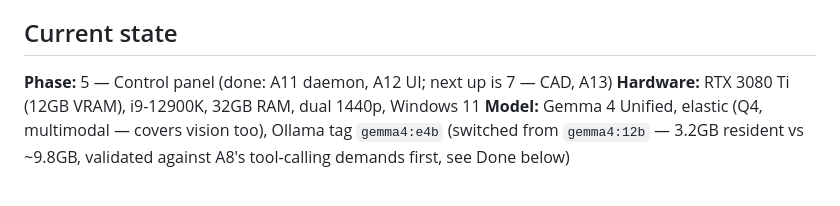
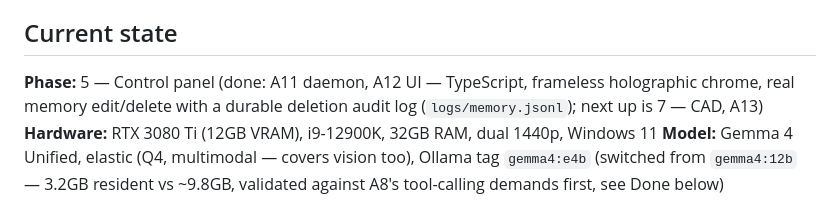
Before and after one commit to stxtico/Cortana, a Markdown page: CLAUDE.md, the part around the change. Drawn GitHub-style.

Commit message:
CLAUDE.md: refresh state block for the A12 rebuild
Co-Authored-By: Claude Sonnet 5 <noreply@anthropic.com>

```diff
--- a/CLAUDE.md
+++ b/CLAUDE.md
@@ -5,7 +5,9 @@ and rationale — this file is the operating summary.
 
 ## Current state
 
-**Phase:** 5 — Control panel (done: A11 daemon, A12 UI; next up is 7 — CAD, A13)
+**Phase:** 5 — Control panel (done: A11 daemon, A12 UI — TypeScript, frameless
+holographic chrome, real memory edit/delete with a durable deletion audit log
+(`logs/memory.jsonl`); next up is 7 — CAD, A13)
 **Hardware:** RTX 3080 Ti (12GB VRAM), i9-12900K, 32GB RAM, dual 1440p, Windows 11
 **Model:** Gemma 4 Unified, elastic (Q4, multimodal — covers vision too), Ollama tag
 `gemma4:e4b` (switched from `gemma4:12b` — 3.2GB resident vs ~9.8GB, validated against
```
